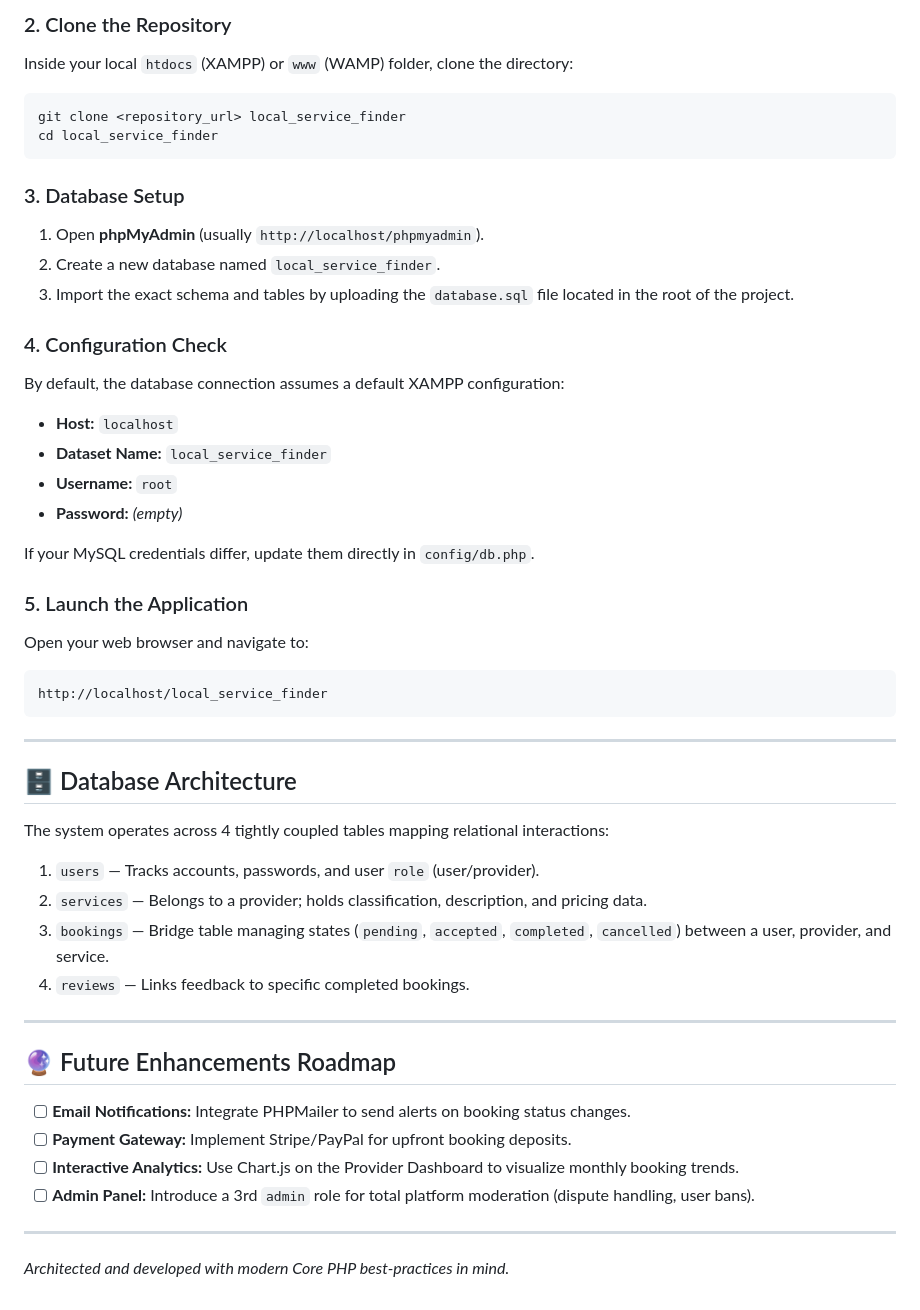
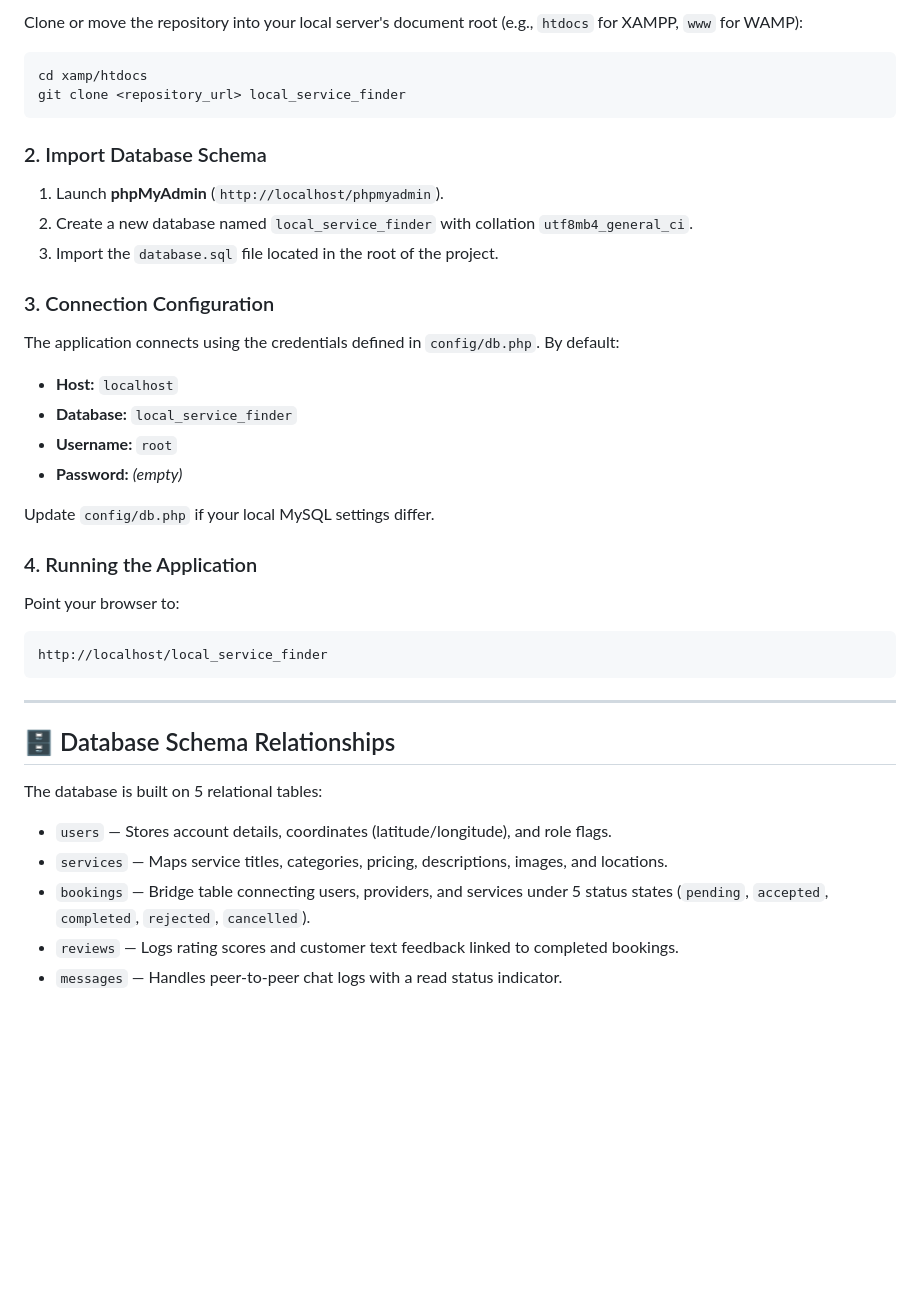
Before and after one commit to Iqra-19/local_service_finder, a Markdown page: README.md, the part around one of its changes. Rendered like a GitHub page; blank space fills up the shorter version.

````diff
--- a/README.md
+++ b/README.md
@@ -46,49 +66,44 @@ Follow these steps to run the project locally via XAMPP/MAMP/WAMP.
 
-### 2. Clone the Repository
-Inside your local `htdocs` (XAMPP) or `www` (WAMP) folder, clone the directory:
+Clone or move the repository into your local server's document root (e.g., `htdocs` for XAMPP, `www` for WAMP):
+
 ```bash
+cd xamp/htdocs
 git clone <repository_url> local_service_finder
-cd local_service_finder
 ```
 
-### 3. Database Setup
-1. Open **phpMyAdmin** (usually `http://localhost/phpmyadmin`).
-2. Create a new database named `local_service_finder`.
-3. Import the exact schema and tables by uploading the `database.sql` file located in the root of the project.
+### 2. Import Database Schema
 
-### 4. Configuration Check
-By default, the database connection assumes a default XAMPP configuration:
-* **Host:** `localhost`
-* **Dataset Name:** `local_service_finder`
-* **Username:** `root`
-* **Password:** *(empty)*
+1. Launch **phpMyAdmin** (`http://localhost/phpmyadmin`).
+2. Create a new database named `local_service_finder` with collation `utf8mb4_general_ci`.
+3. Import the `database.sql` file located in the root of the project.
 
-If your MySQL credentials differ, update them directly in `config/db.php`.
+### 3. Connection Configuration
 
-### 5. Launch the Application
-Open your web browser and navigate to:
+The application connects using the credentials defined in `config/db.php`. By default:
+
+- **Host:** `localhost`
+- **Database:** `local_service_finder`
+- **Username:** `root`
+- **Password:** _(empty)_
+
+Update `config/db.php` if your local MySQL settings differ.
+
+### 4. Running the Application
+
+Point your browser to:
+
 ```text
 http://localhost/local_service_finder
 ```
 
 ---
 
-## 🗄️ Database Architecture
+## 🗄️ Database Schema Relationships
 
-The system operates across 4 tightly coupled tables mapping relational interactions:
-1. `users` — Tracks accounts, passwords, and user `role` (user/provider).
-2. `services` — Belongs to a provider; holds classification, description, and pricing data.
-3. `bookings` — Bridge table managing states (`pending`, `accepted`, `completed`, `cancelled`) between a user, provider, and service.
-4. `reviews` — Links feedback to specific completed bookings.
+The database is built on 5 relational tables:
 
----
-
-## 🔮 Future Enhancements Roadmap
-- [ ] **Email Notifications:** Integrate PHPMailer to send alerts on booking status changes.
-- [ ] **Payment Gateway:** Implement Stripe/PayPal for upfront booking deposits.
-- [ ] **Interactive Analytics:** Use Chart.js on the Provider Dashboard to visualize monthly booking trends.
-- [ ] **Admin Panel:** Introduce a 3rd `admin` role for total platform moderation (dispute handling, user bans).
-
----
-
-*Architected and developed with modern Core PHP best-practices in mind.*
+- `users` — Stores account details, coordinates (latitude/longitude), and role flags.
+- `services` — Maps service titles, categories, pricing, descriptions, images, and locations.
+- `bookings` — Bridge table connecting users, providers, and services under 5 status states (`pending`, `accepted`, `completed`, `rejected`, `cancelled`).
+- `reviews` — Logs rating scores and customer text feedback linked to completed bookings.
+- `messages` — Handles peer-to-peer chat logs with a read status indicator.
````
Also changed, not shown: other parts of README.md (+45 -25 lines).
